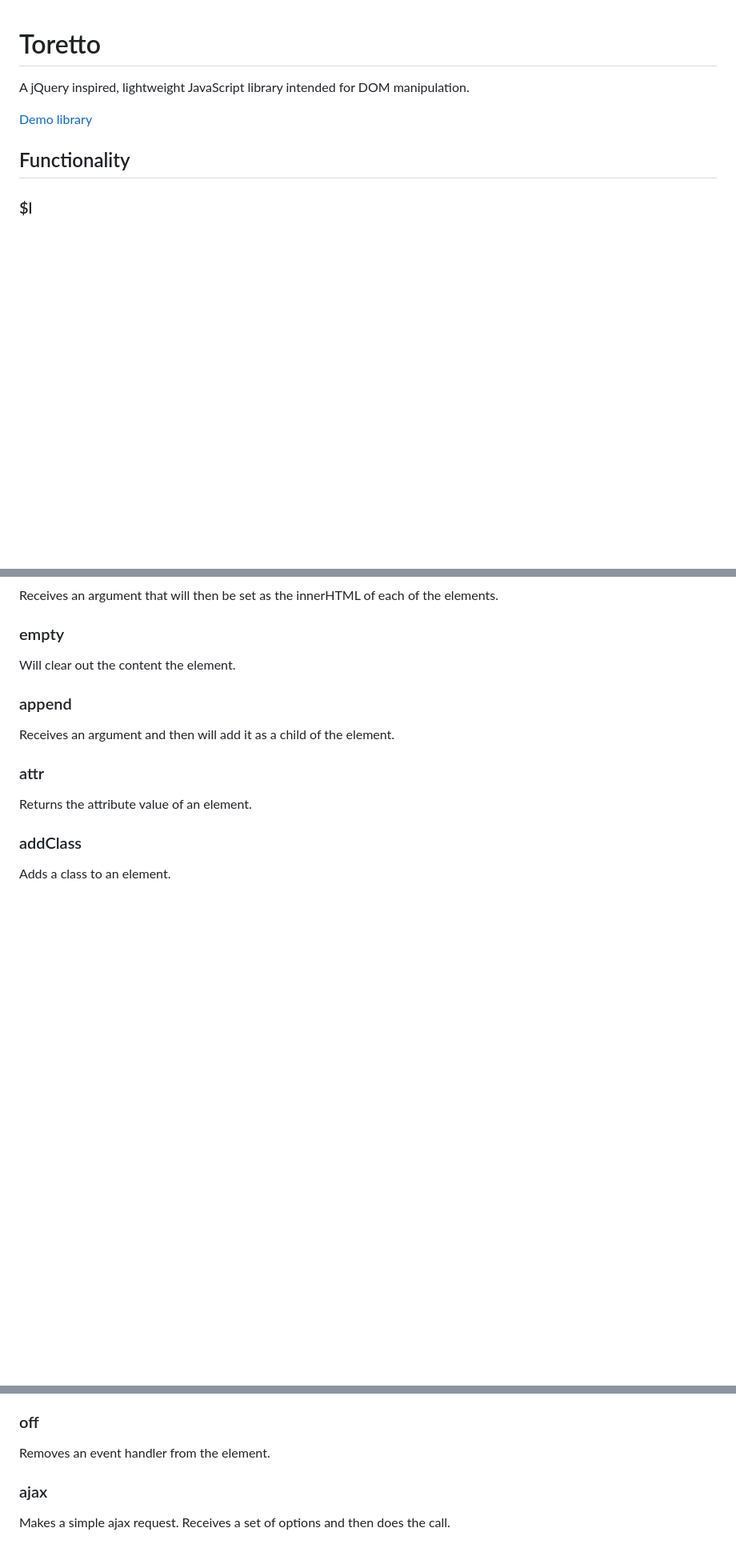
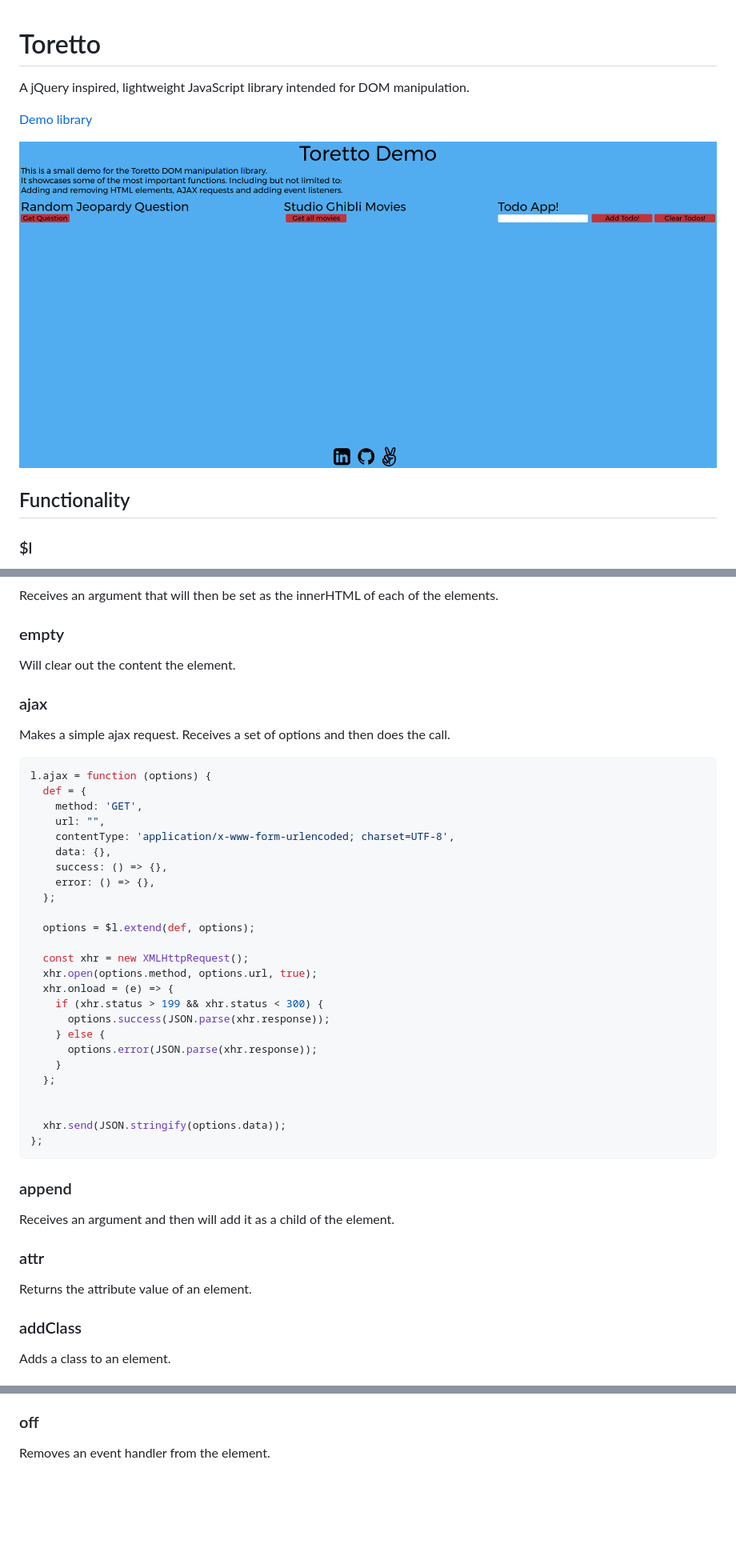
Before and after one commit to luiemilio/toretto, a Markdown page: README.md, 3 parts joined by grey strips. Shown: that part at 80% size. Rendered like a GitHub page; pictures changed too: toretto_demo.png (added); blank space fills up the shorter version.

Commit message:
Added code snippet and screenshot to README

````diff
--- a/README.md
+++ b/README.md
@@ -5,6 +5,8 @@ A jQuery inspired, lightweight JavaScript library intended for DOM manipulation.
 [Demo library][link]
 
 [link]: https://luiemilio.github.io/toretto/
+
+![Demo](/toretto_demo.png)
 
 ## Functionality
 
@@ -23,6 +25,38 @@ Receives an argument that will then be set as the innerHTML of each of the eleme
 ### empty
 
 Will clear out the content the element.
+
+### ajax
+
+Makes a simple ajax request. Receives a set of options and then does the call.
+
+```javascript
+l.ajax = function (options) {
+  def = {
+    method: 'GET',
+    url: "",
+    contentType: 'application/x-www-form-urlencoded; charset=UTF-8',
+    data: {},
+    success: () => {},
+    error: () => {},
+  };
+
+  options = $l.extend(def, options);
+
+  const xhr = new XMLHttpRequest();
+  xhr.open(options.method, options.url, true);
+  xhr.onload = (e) => {
+    if (xhr.status > 199 && xhr.status < 300) {
+      options.success(JSON.parse(xhr.response));
+    } else {
+      options.error(JSON.parse(xhr.response));
+    }
+  };
+
+
+  xhr.send(JSON.stringify(options.data));
+};
+```
 
 ### append
 
@@ -63,7 +97,3 @@ Adds an event handler to the element.
 ### off
 
 Removes an event handler from the element.
-
-### ajax
-
-Makes a simple ajax request. Receives a set of options and then does the call.
````
Also changed, not shown: 1 other file.
